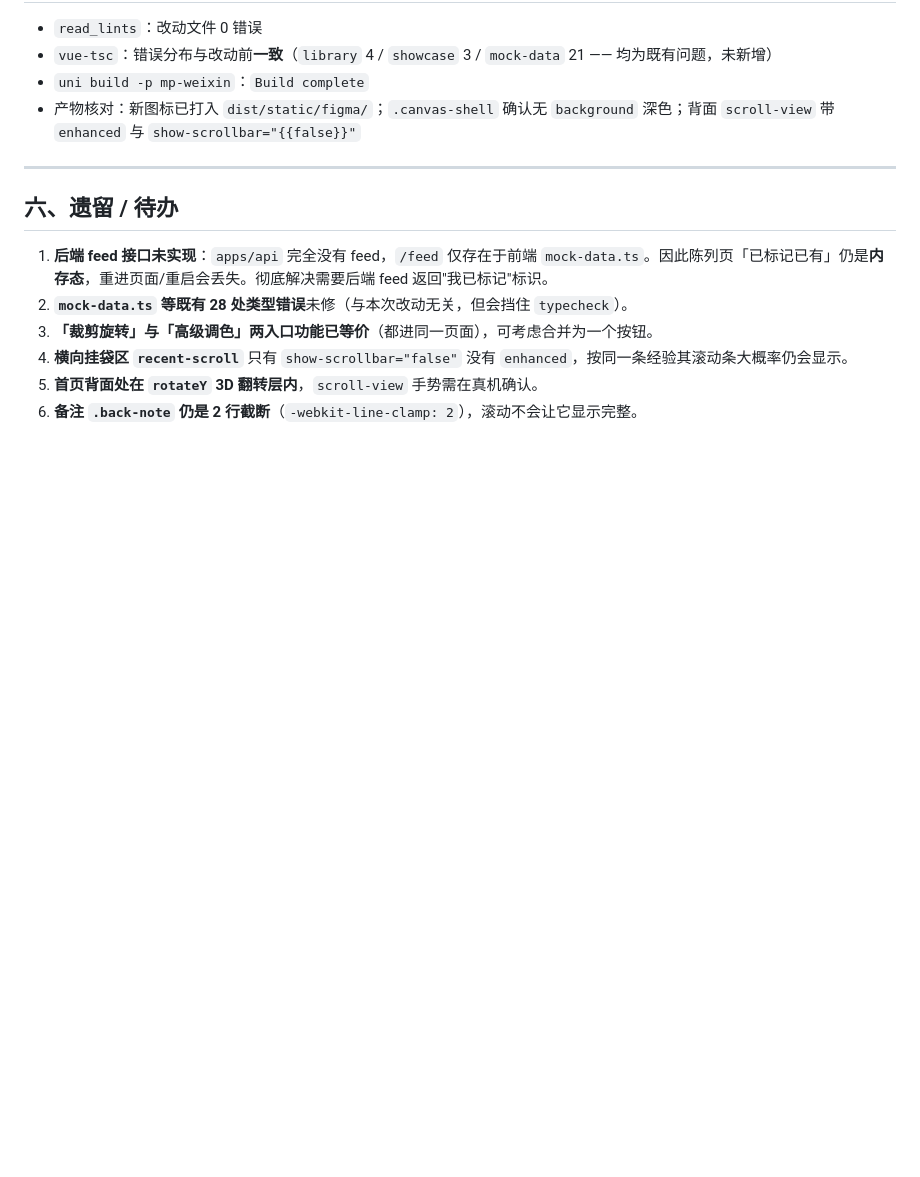
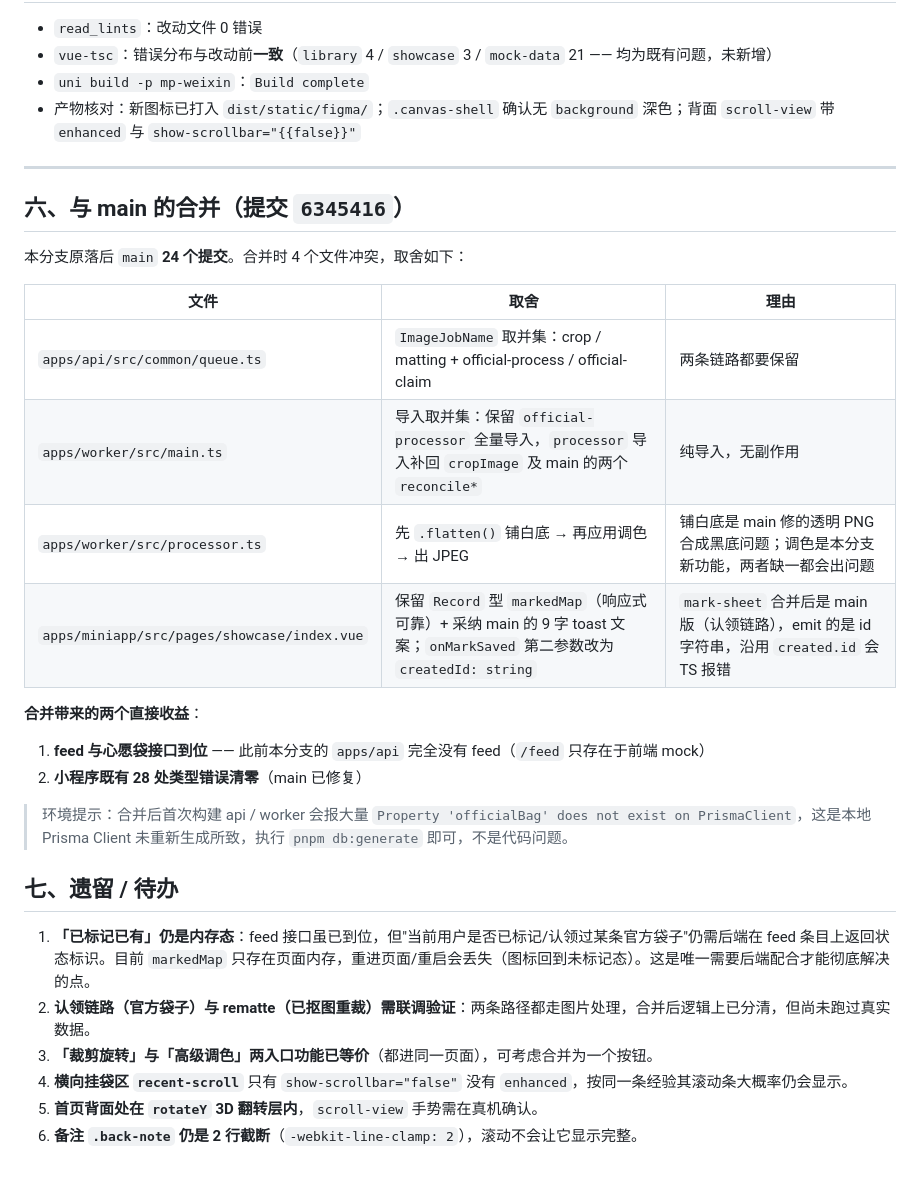
Before and after one commit to Singmin/bagCollector, a Markdown page: docs/CHANGES-2026-10-02.md, the part around the change. GitHub-like rendering; blank space fills up the shorter version.

Commit message:
docs: 补充与 main 合并的冲突取舍与遗留更新
- 新增「与 main 的合并」章节：4 处冲突的取舍与理由
- 记录合并收益：feed/心愿袋接口到位、28 处类型错误清零
- 补充环境提示：Prisma Client 未生成会导致 api/worker 误报大量错误，需 pnpm db:generate
- 更新遗留：已标记仍为内存态（需后端在 feed 返回认领状态）；认领链路与 rematte 待联调

```diff
--- a/docs/CHANGES-2026-10-02.md
+++ b/docs/CHANGES-2026-10-02.md
@@ -161,10 +161,27 @@
 
 ---
 
-## 六、遗留 / 待办
+## 六、与 main 的合并（提交 `6345416`）
 
-1. **后端 feed 接口未实现**：`apps/api` 完全没有 feed，`/feed` 仅存在于前端 `mock-data.ts`。因此陈列页「已标记已有」仍是**内存态**，重进页面/重启会丢失。彻底解决需要后端 feed 返回"我已标记"标识。
-2. **`mock-data.ts` 等既有 28 处类型错误**未修（与本次改动无关，但会挡住 `typecheck`）。
+本分支原落后 `main` **24 个提交**。合并时 4 个文件冲突，取舍如下：
+
+| 文件 | 取舍 | 理由 |
+|---|---|---|
+| `apps/api/src/common/queue.ts` | `ImageJobName` 取并集：crop / matting + official-process / official-claim | 两条链路都要保留 |
+| `apps/worker/src/main.ts` | 导入取并集：保留 `official-processor` 全量导入，`processor` 导入补回 `cropImage` 及 main 的两个 `reconcile*` | 纯导入，无副作用 |
+| `apps/worker/src/processor.ts` | 先 `.flatten()` 铺白底 → 再应用调色 → 出 JPEG | 铺白底是 main 修的透明 PNG 合成黑底问题；调色是本分支新功能，两者缺一都会出问题 |
+| `apps/miniapp/src/pages/showcase/index.vue` | 保留 `Record` 型 `markedMap`（响应式可靠）+ 采纳 main 的 9 字 toast 文案；`onMarkSaved` 第二参数改为 `createdId: string` | `mark-sheet` 合并后是 main 版（认领链路），emit 的是 id 字符串，沿用 `created.id` 会 TS 报错 |
+
+**合并带来的两个直接收益**：
+1. **feed 与心愿袋接口到位** —— 此前本分支的 `apps/api` 完全没有 feed（`/feed` 只存在于前端 mock）
+2. **小程序既有 28 处类型错误清零**（main 已修复）
+
+> 环境提示：合并后首次构建 api / worker 会报大量 `Property 'officialBag' does not exist on PrismaClient`，这是本地 Prisma Client 未重新生成所致，执行 `pnpm db:generate` 即可，不是代码问题。
+
+## 七、遗留 / 待办
+
+1. **「已标记已有」仍是内存态**：feed 接口虽已到位，但"当前用户是否已标记/认领过某条官方袋子"仍需后端在 feed 条目上返回状态标识。目前 `markedMap` 只存在页面内存，重进页面/重启会丢失（图标回到未标记态）。这是唯一需要后端配合才能彻底解决的点。
+2. **认领链路（官方袋子）与 rematte（已抠图重裁）需联调验证**：两条路径都走图片处理，合并后逻辑上已分清，但尚未跑过真实数据。
 3. **「裁剪旋转」与「高级调色」两入口功能已等价**（都进同一页面），可考虑合并为一个按钮。
 4. **横向挂袋区 `recent-scroll`** 只有 `show-scrollbar="false"` 没有 `enhanced`，按同一条经验其滚动条大概率仍会显示。
 5. **首页背面处在 `rotateY` 3D 翻转层内**，`scroll-view` 手势需在真机确认。
```
